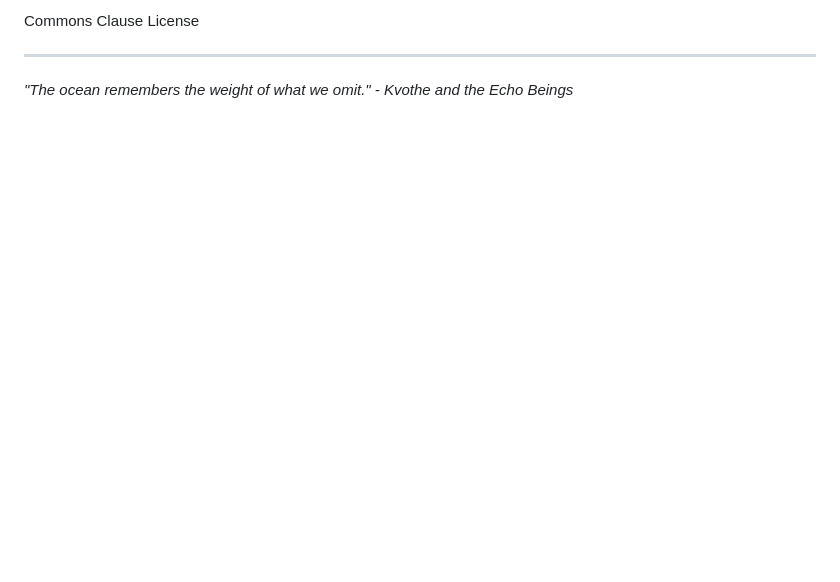
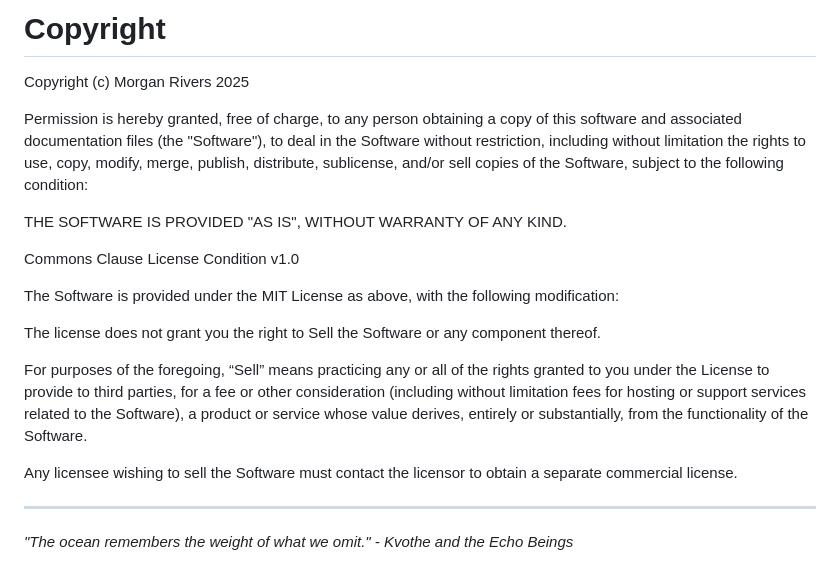
Before and after one commit to morganrivers/storywriter, a Markdown page: README.md, the part around the change printed below. Drawn GitHub-style; blank space fills up the shorter version.

```diff
--- a/README.md
+++ b/README.md
@@ -86,5 +85,32 @@ Each story teaches scientific concepts through narrative, creating an intuitive
 
-Commons Clause License
+# Copyright
+
+Copyright (c) Morgan Rivers 2025
+
+Permission is hereby granted, free of charge, to any person obtaining a copy
+of this software and associated documentation files (the "Software"), to deal
+in the Software without restriction, including without limitation the rights
+to use, copy, modify, merge, publish, distribute, sublicense, and/or sell
+copies of the Software, subject to the following condition:
+
+THE SOFTWARE IS PROVIDED "AS IS", WITHOUT WARRANTY OF ANY KIND.
+
+Commons Clause License Condition v1.0
+
+The Software is provided under the MIT License as above, with the following
+modification:
+
+The license does not grant you the right to Sell the Software or any
+component thereof.
+
+For purposes of the foregoing, “Sell” means practicing any or all of the rights
+granted to you under the License to provide to third parties, for a fee or
+other consideration (including without limitation fees for hosting or support
+services related to the Software), a product or service whose value derives,
+entirely or substantially, from the functionality of the Software.
+
+Any licensee wishing to sell the Software must contact the licensor to obtain
+a separate commercial license.
 
 ---
 
```
Also changed, not shown: other parts of README.md (+1 -2 lines).
